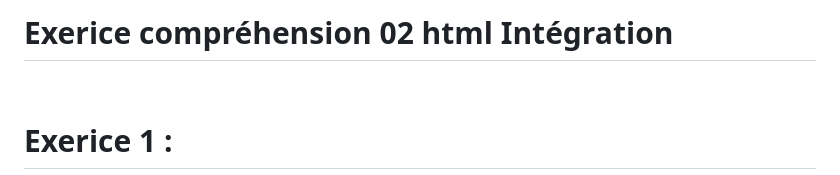
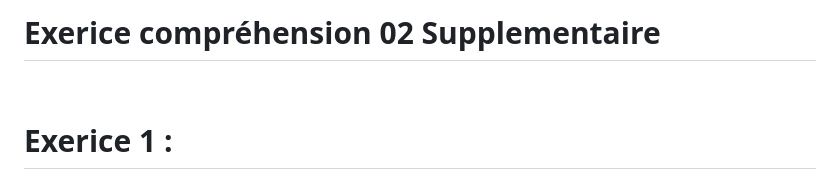
Before and after one commit to Poulycroc/lessons-isfsc, a Markdown page: scriptServer/Exercice Supplementaire/html_inte_exo.md, the part around the change. Rendered like a GitHub page.

```diff
--- a/scriptServer/Exercice Supplementaire/html_inte_exo.md
+++ b/scriptServer/Exercice Supplementaire/html_inte_exo.md
@@ -1,4 +1,4 @@
-# Exerice compréhension 02 html Intégration
+# Exerice compréhension 02 Supplementaire
 
 <br>
 
```
Also changed, not shown: scriptServer/exercice wordpress.md (added, +63 -0 lines).
